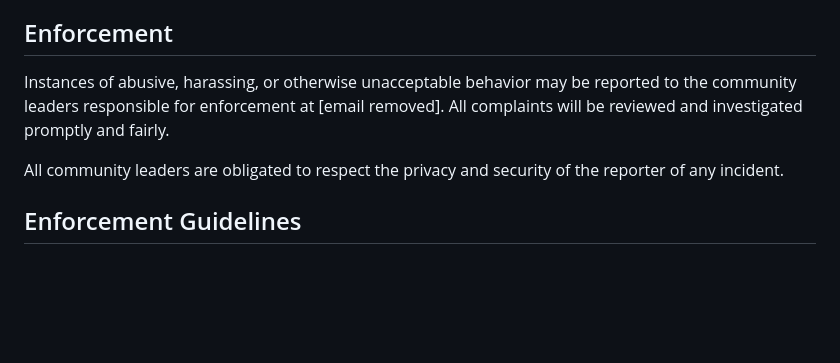
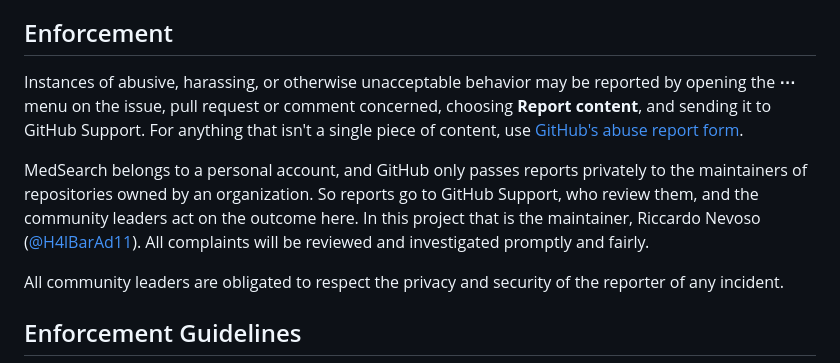
Before and after one commit to H4lBarAd11/MedSearch, a Markdown page: CODE_OF_CONDUCT.md, the part around the change. Drawn GitHub-style; blank space fills up the shorter version.

Commit message:
Code of conduct: reports go to GitHub Support, no email published

```diff
--- a/CODE_OF_CONDUCT.md
+++ b/CODE_OF_CONDUCT.md
@@ -59,8 +59,16 @@ representative at an online or offline event.
 ## Enforcement
 
 Instances of abusive, harassing, or otherwise unacceptable behavior may be
-reported to the community leaders responsible for enforcement at
-[email removed].
+reported by opening the **⋯** menu on the issue, pull request or comment
+concerned, choosing **Report content**, and sending it to GitHub Support. For
+anything that isn't a single piece of content, use
+[GitHub's abuse report form](https://github.com/contact/report-abuse).
+
+MedSearch belongs to a personal account, and GitHub only passes reports
+privately to the maintainers of repositories owned by an organization. So
+reports go to GitHub Support, who review them, and the community leaders act on
+the outcome here. In this project that is the maintainer, Riccardo Nevoso
+([@H4lBarAd11](https://github.com/H4lBarAd11)).
 All complaints will be reviewed and investigated promptly and fairly.
 
 All community leaders are obligated to respect the privacy and security of the
```
